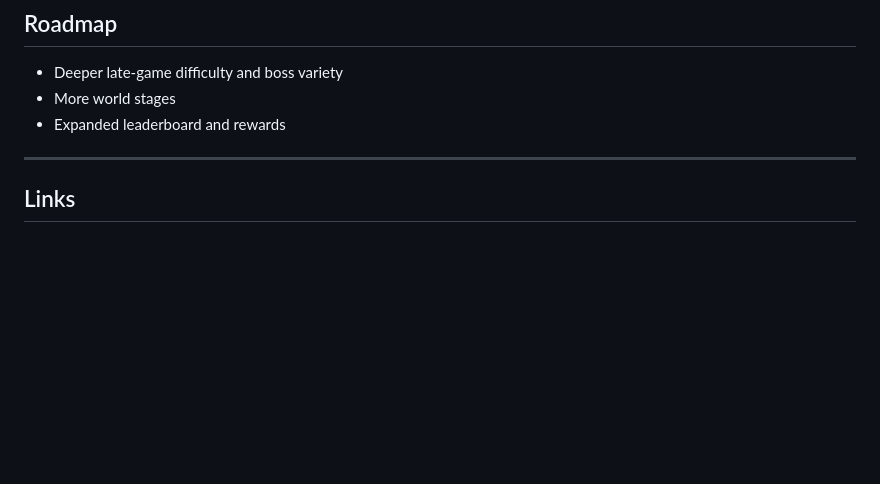
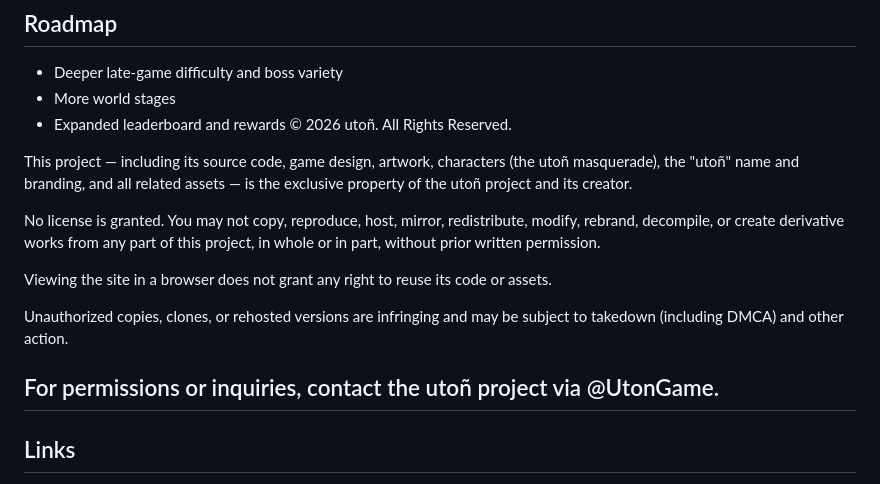
Before and after one commit to kuflordoooo/Uton, a Markdown page: README.md, the part around the change. Drawn GitHub-style; blank space fills up the shorter version.

```diff
--- a/README.md
+++ b/README.md
@@ -124,7 +124,17 @@ address** to earn.
 - Deeper late-game difficulty and boss variety
 - More world stages
 - Expanded leaderboard and rewards
+© 2026 utoñ. All Rights Reserved.
 
+This project — including its source code, game design, artwork, characters (the utoñ masquerade), the "utoñ" name and branding, and all related assets — is the exclusive property of the utoñ project and its creator.
+
+No license is granted. You may not copy, reproduce, host, mirror, redistribute, modify, rebrand, decompile, or create derivative works from any part of this project, in whole or in part, without prior written permission.
+
+Viewing the site in a browser does not grant any right to reuse its code or assets.
+
+Unauthorized copies, clones, or rehosted versions are infringing and may be subject to takedown (including DMCA) and other action.
+
+For permissions or inquiries, contact the utoñ project via @UtonGame.
 ---
 
 ## Links
```
